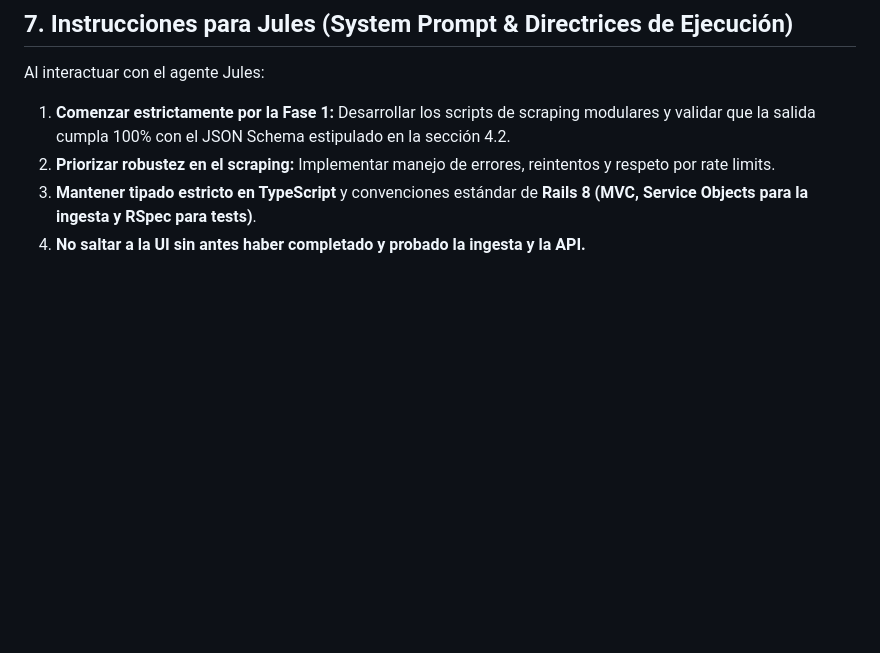
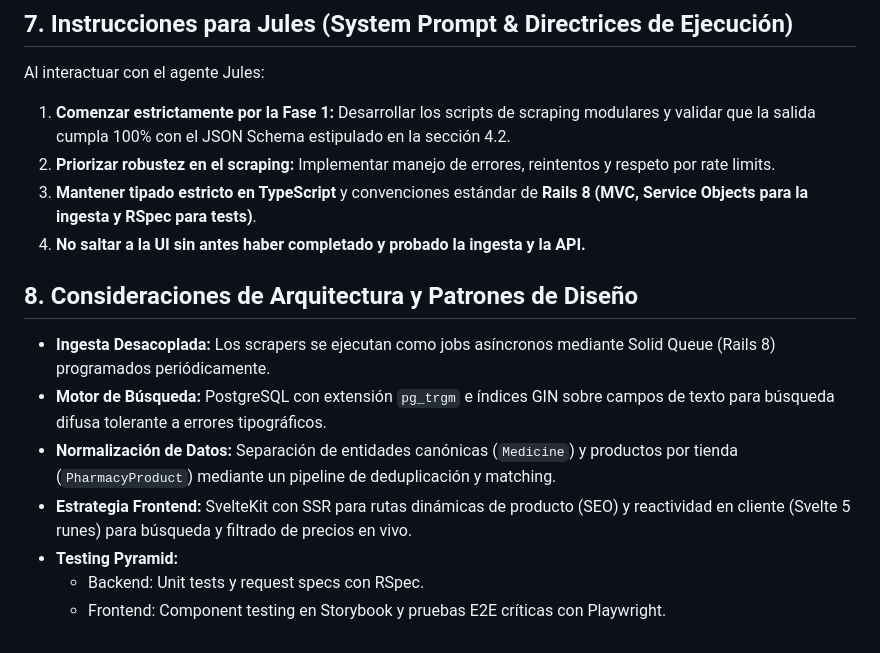
Before and after one commit to FLlach/PharmaScrapper, a Markdown page: Jules_Specs.md, the part around the change. Rendered like a GitHub page; blank space fills up the shorter version.

Commit message:
Added specifics specs fos architecture

```diff
--- a/Jules_Specs.md
+++ b/Jules_Specs.md
@@ -263,3 +263,13 @@ Al interactuar con el agente Jules:
 2. **Priorizar robustez en el scraping:** Implementar manejo de errores, reintentos y respeto por rate limits.
 3. **Mantener tipado estricto en TypeScript** y convenciones estándar de **Rails 8 (MVC, Service Objects para la ingesta y RSpec para tests)**.
 4. **No saltar a la UI sin antes haber completado y probado la ingesta y la API.**
+
+## 8. Consideraciones de Arquitectura y Patrones de Diseño
+
+- **Ingesta Desacoplada:** Los scrapers se ejecutan como jobs asíncronos mediante Solid Queue (Rails 8) programados periódicamente.
+- **Motor de Búsqueda:** PostgreSQL con extensión `pg_trgm` e índices GIN sobre campos de texto para búsqueda difusa tolerante a errores tipográficos.
+- **Normalización de Datos:** Separación de entidades canónicas (`Medicine`) y productos por tienda (`PharmacyProduct`) mediante un pipeline de deduplicación y matching.
+- **Estrategia Frontend:** SvelteKit con SSR para rutas dinámicas de producto (SEO) y reactividad en cliente (Svelte 5 runes) para búsqueda y filtrado de precios en vivo.
+- **Testing Pyramid:**
+  - Backend: Unit tests y request specs con RSpec.
+  - Frontend: Component testing en Storybook y pruebas E2E críticas con Playwright.
```
